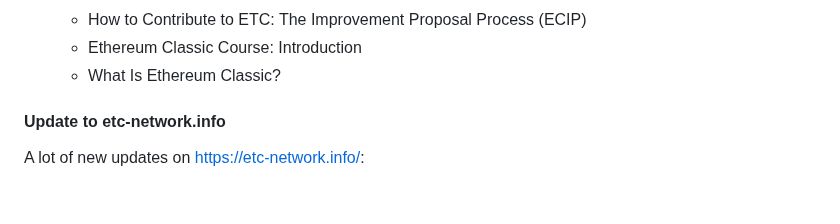
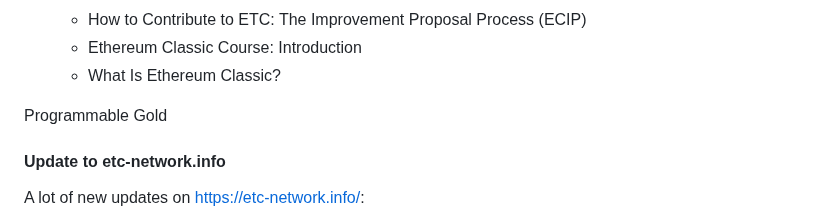
Before and after one commit to ethereumclassic/community-calls, a Markdown page: 20230110_036.md, the part around the change. Rendered like a GitHub page; blank space fills up the shorter version.

```diff
--- a/20230110_036.md
+++ b/20230110_036.md
@@ -56,6 +56,8 @@ Brolal, d_a
   - How to Contribute to ETC: The Improvement Proposal Process (ECIP)
   - Ethereum Classic Course: Introduction
   - What Is Ethereum Classic?
+
+Programmable Gold
 
 #### Update to etc-network.info
 
```
